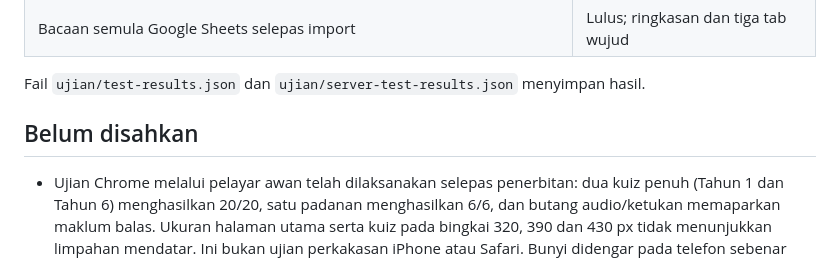
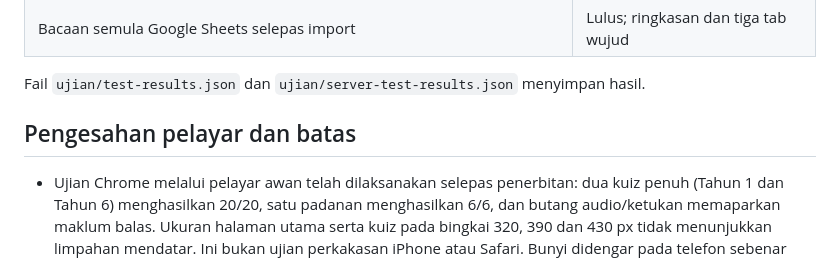
Before and after one commit to NazryAcademy/interaktifmuzik, a Markdown page: LAPORAN_SEMAKAN.md, the part around the change. GitHub-like rendering.

Commit message:
Clarify verified integration and remaining device checks

```diff
--- a/LAPORAN_SEMAKAN.md
+++ b/LAPORAN_SEMAKAN.md
@@ -64,7 +64,7 @@ Ujian dilaksanakan menggunakan jsdom (simulasi DOM) dan Node VM (simulasi perkhi
 
 Fail `ujian/test-results.json` dan `ujian/server-test-results.json` menyimpan hasil.
 
-## Belum disahkan
+## Pengesahan pelayar dan batas
 
 - Ujian Chrome melalui pelayar awan telah dilaksanakan selepas penerbitan: dua kuiz
   penuh (Tahun 1 dan Tahun 6) menghasilkan 20/20, satu padanan menghasilkan 6/6, dan
```
